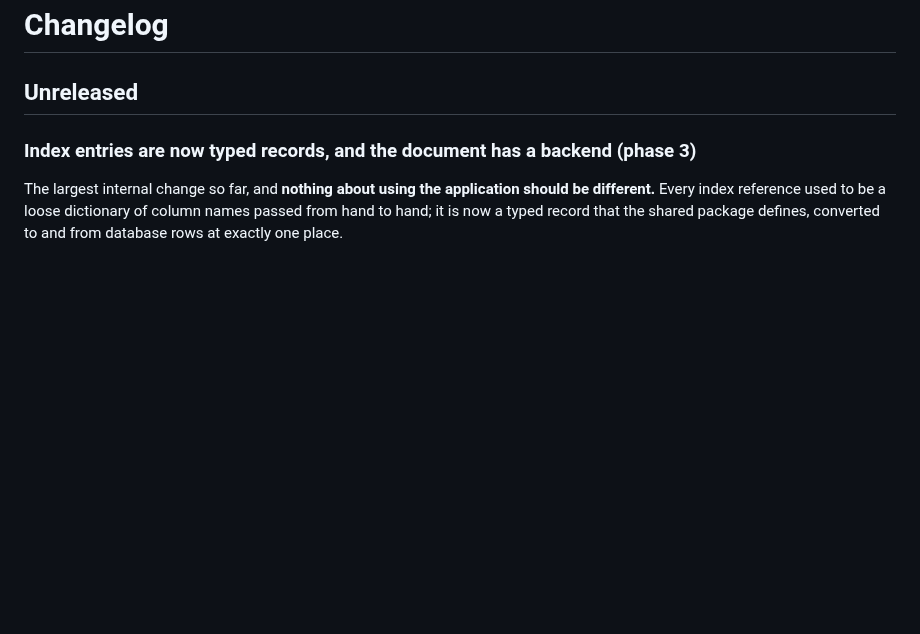
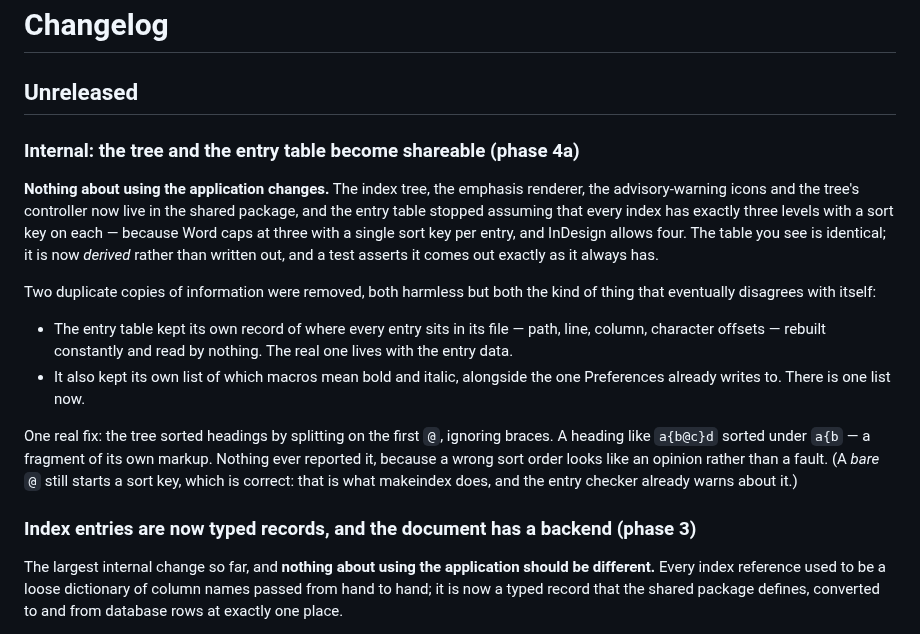
Before and after one commit to DWHowes/LaTeX_Indexing_Editor, a Markdown page: CHANGELOG.md, the part around the change. GitHub-like rendering; blank space fills up the shorter version.

Commit message:
Phase 4a close: changelog
Written for someone using the application rather than building it, so it
leads with "nothing about using it changes" and then names the one thing
that was actually wrong: the tree sorted headings by splitting on the
first @ without regard for braces, so a heading like a{b@c}d sorted under
a fragment of its own markup.

Co-Authored-By: Claude Opus 5 <noreply@anthropic.com>

```diff
--- a/CHANGELOG.md
+++ b/CHANGELOG.md
@@ -1,6 +1,32 @@
 # Changelog
 
 ## Unreleased
+
+### Internal: the tree and the entry table become shareable (phase 4a)
+
+**Nothing about using the application changes.** The index tree, the emphasis
+renderer, the advisory-warning icons and the tree's controller now live in the
+shared package, and the entry table stopped assuming that every index has
+exactly three levels with a sort key on each — because Word caps at three with
+a single sort key per entry, and InDesign allows four. The table you see is
+identical; it is now *derived* rather than written out, and a test asserts it
+comes out exactly as it always has.
+
+Two duplicate copies of information were removed, both harmless but both the
+kind of thing that eventually disagrees with itself:
+
+- The entry table kept its own record of where every entry sits in its file —
+  path, line, column, character offsets — rebuilt constantly and read by
+  nothing. The real one lives with the entry data.
+- It also kept its own list of which macros mean bold and italic, alongside
+  the one Preferences already writes to. There is one list now.
+
+One real fix: the tree sorted headings by splitting on the first `@`, ignoring
+braces. A heading like `a{b@c}d` sorted under `a{b` — a fragment of its own
+markup. Nothing ever reported it, because a wrong sort order looks like an
+opinion rather than a fault. (A *bare* `@` still starts a sort key, which is
+correct: that is what makeindex does, and the entry checker already warns
+about it.)
 
 ### Index entries are now typed records, and the document has a backend (phase 3)
 
```
